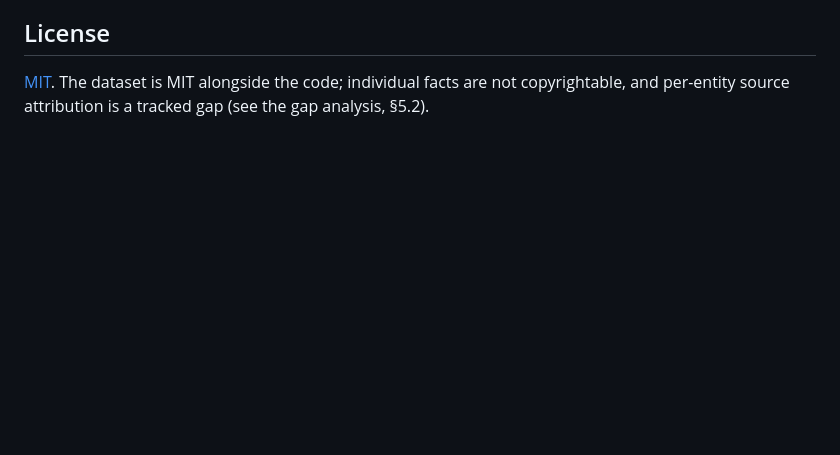
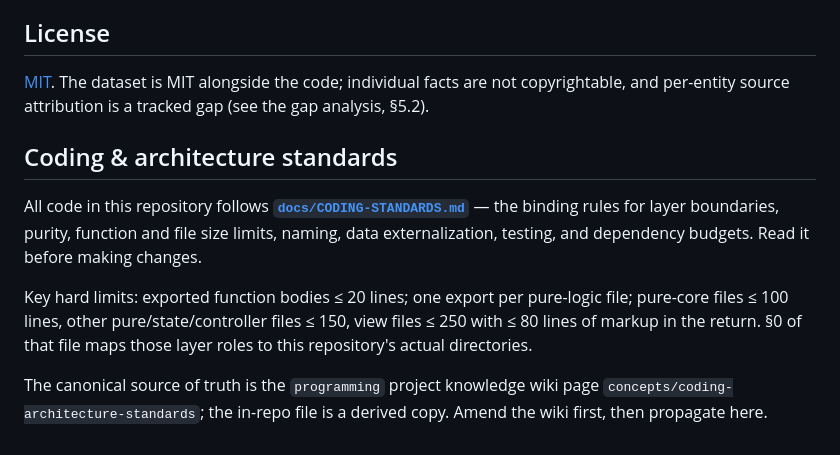
Before and after one commit to tyohDeveloper/history-and-prehistory, a Markdown page: README.md, the part around the change. Drawn GitHub-style; blank space fills up the shorter version.

Commit message:
docs: point at canonical coding standards

```diff
--- a/README.md
+++ b/README.md
@@ -136,3 +136,11 @@ History is the leaf and has no outbound arrows.
 
 [MIT](LICENSE). The dataset is MIT alongside the code; individual facts are not copyrightable, and
 per-entity source attribution is a tracked gap (see the gap analysis, §5.2).
+
+## Coding & architecture standards
+
+All code in this repository follows **[`docs/CODING-STANDARDS.md`](docs/CODING-STANDARDS.md)** — the binding rules for layer boundaries, purity, function and file size limits, naming, data externalization, testing, and dependency budgets. Read it before making changes.
+
+Key hard limits: exported function bodies ≤ 20 lines; one export per pure-logic file; pure-core files ≤ 100 lines, other pure/state/controller files ≤ 150, view files ≤ 250 with ≤ 80 lines of markup in the return. §0 of that file maps those layer roles to this repository's actual directories.
+
+The canonical source of truth is the `programming` project knowledge wiki page `concepts/coding-architecture-standards`; the in-repo file is a derived copy. Amend the wiki first, then propagate here.
```
